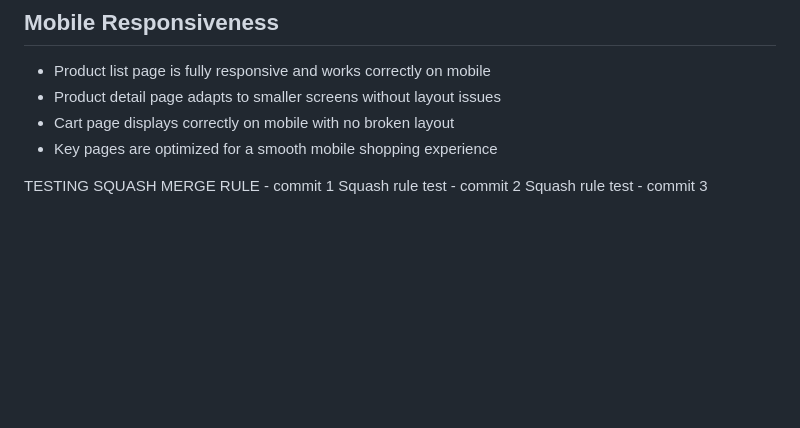
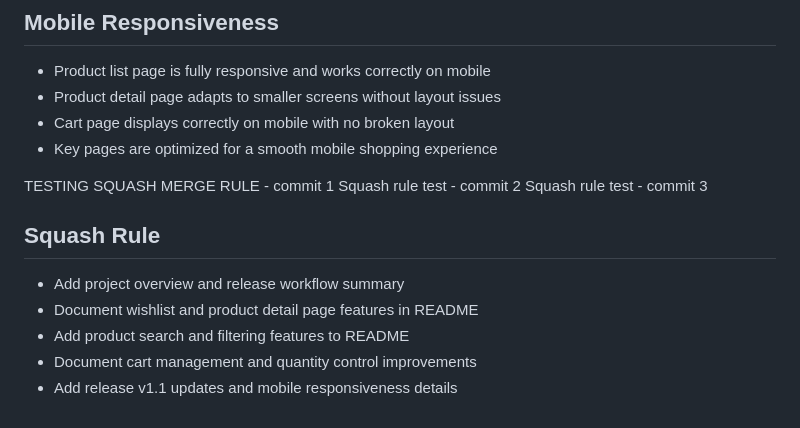
Before and after one commit to Shanipiyadasa/Assignment2_Release-Based-Workflow-in-GitHub-Azure-Board, a Markdown page: README.md, the part around the change. Rendered like a GitHub page; blank space fills up the shorter version.

Commit message:
Test squash merge rule with multiple README updates (#30)
* Add project overview and release workflow summary to README

Added an overview of the project including GitHub collaboration workflow,
release-based versioning, and Azure Boards integration.

This section explains how commits, pull requests, and work items are linked
to provide full traceability in the development process.

* Document wishlist and product detail page features in README

Added documentation for wishlist functionality and product detail page.

Includes:
- Wishlist button behavior on product cards
- Ability to add/remove items dynamically
- Product detail layout and usability improvements

* Add product search and filtering features to README

Documented search functionality and filtering features.

Includes:
- Keyword-based product search
- Dynamic search result updates
- Filtering by category and price range

* Document cart management and quantity control improvements

Added details about cart management and quantity control features.

Includes:
- Removing items from cart
- Real-time cart updates
- Quantity increase/decrease functionality
- Validation to prevent invalid quantities

* Add release v1.1 updates and mobile responsiveness details

Added release v1.1 updates and mobile responsiveness improvements.

Includes:
- Cart interaction enhancements
- Real-time price updates
- Search UX improvements
- Mobile-friendly layout for key pages

```diff
--- a/README.md
+++ b/README.md
@@ -115,3 +115,10 @@ Cart Management
 TESTING SQUASH MERGE RULE - commit 1
 Squash rule test - commit 2
 Squash rule test - commit 3
+
+## Squash Rule
+- Add project overview and release workflow summary
+- Document wishlist and product detail page features in README
+- Add product search and filtering features to README
+- Document cart management and quantity control improvements
+- Add release v1.1 updates and mobile responsiveness details
```
